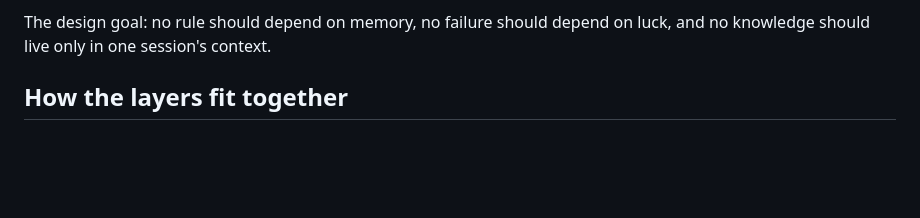
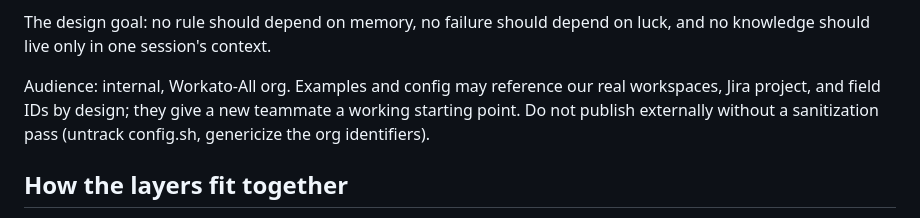
Before and after one commit to jdcramoy/workato-agentic-kit, a Markdown page: README.md, the part around the change. GitHub-like rendering; blank space fills up the shorter version.

Commit message:
README: record internal-audience scope

```diff
--- a/README.md
+++ b/README.md
@@ -14,6 +14,11 @@ improve the harness itself.
 
 The design goal: no rule should depend on memory, no failure should depend on
 luck, and no knowledge should live only in one session's context.
+
+Audience: internal, Workato-All org. Examples and config may reference our
+real workspaces, Jira project, and field IDs by design; they give a new
+teammate a working starting point. Do not publish externally without a
+sanitization pass (untrack config.sh, genericize the org identifiers).
 
 ## How the layers fit together
 
```
